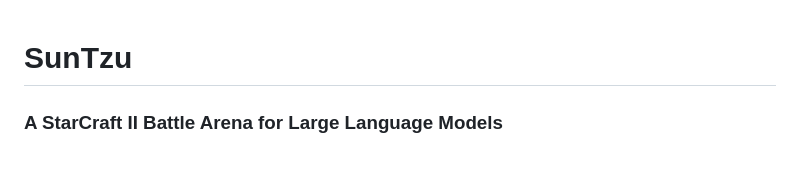
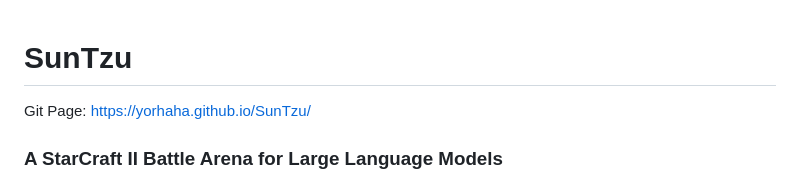
Before and after one commit to yorhaha/SunTzu, a Markdown page: README.md, the part around the change. Rendered like a GitHub page.

Commit message:
Add Git Page

```diff
--- a/README.md
+++ b/README.md
@@ -1,4 +1,6 @@
 # SunTzu
+
+Git Page: https://yorhaha.github.io/SunTzu/
 
 ### A StarCraft II Battle Arena for Large Language Models
 
```
